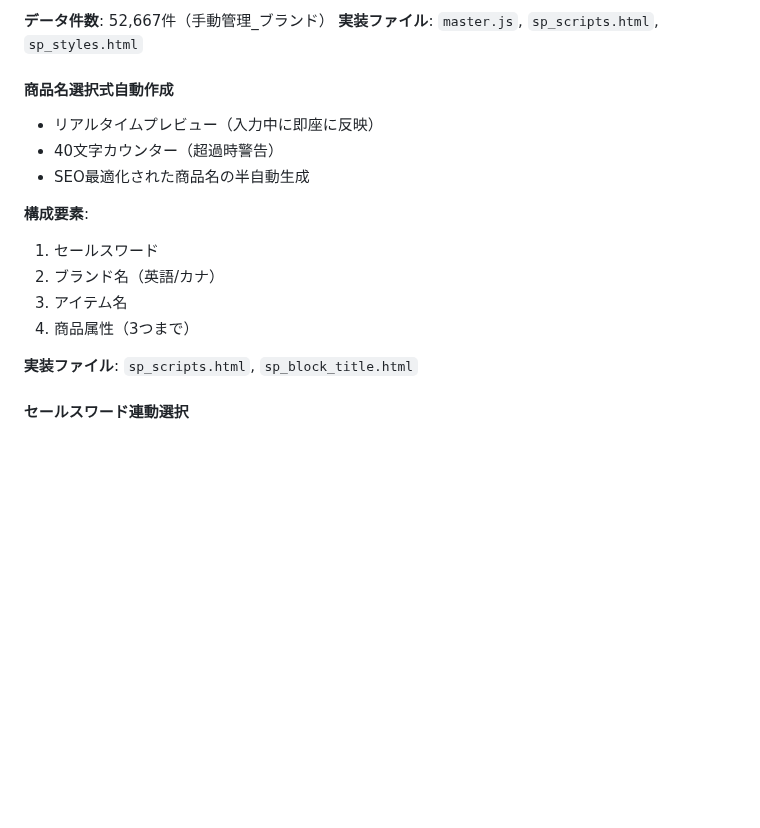
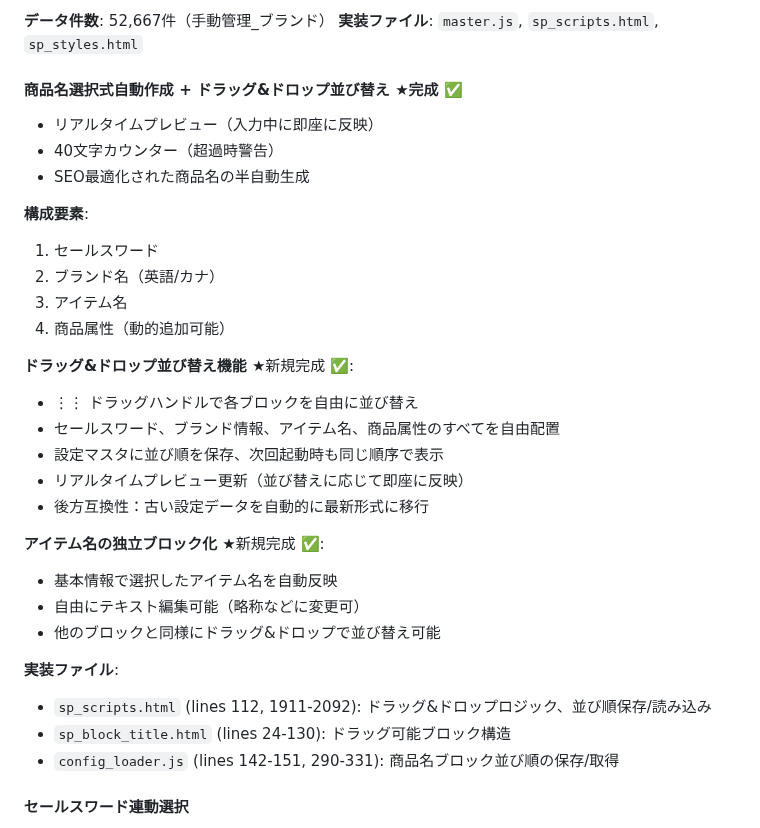
Before and after one commit to creatorTAK/reborn-inventory-system, a Markdown page: CLAUDE.md, the part around one of its changes. Drawn GitHub-style; blank space fills up the shorter version.

```diff
--- a/CLAUDE.md
+++ b/CLAUDE.md
@@ -612,7 +612,7 @@ function getNextManagementNumber(shelfCode) {
 **データ件数**: 52,667件（手動管理_ブランド）
 **実装ファイル**: `master.js`, `sp_scripts.html`, `sp_styles.html`
 
-#### 商品名選択式自動作成
+#### 商品名選択式自動作成 + ドラッグ&ドロップ並び替え ★完成 ✅
 
 - リアルタイムプレビュー（入力中に即座に反映）
 - 40文字カウンター（超過時警告）
@@ -622,9 +622,24 @@ function getNextManagementNumber(shelfCode) {
 1. セールスワード
 2. ブランド名（英語/カナ）
 3. アイテム名
-4. 商品属性（3つまで）
-
-**実装ファイル**: `sp_scripts.html`, `sp_block_title.html`
+4. 商品属性（動的追加可能）
+
+**ドラッグ&ドロップ並び替え機能** ★新規完成 ✅:
+- ⋮⋮ ドラッグハンドルで各ブロックを自由に並び替え
+- セールスワード、ブランド情報、アイテム名、商品属性のすべてを自由配置
+- 設定マスタに並び順を保存、次回起動時も同じ順序で表示
+- リアルタイムプレビュー更新（並び替えに応じて即座に反映）
+- 後方互換性：古い設定データを自動的に最新形式に移行
+
+**アイテム名の独立ブロック化** ★新規完成 ✅:
+- 基本情報で選択したアイテム名を自動反映
+- 自由にテキスト編集可能（略称などに変更可）
+- 他のブロックと同様にドラッグ&ドロップで並び替え可能
+
+**実装ファイル**:
+- `sp_scripts.html` (lines 112, 1911-2092): ドラッグ&ドロップロジック、並び順保存/読み込み
+- `sp_block_title.html` (lines 24-130): ドラッグ可能ブロック構造
+- `config_loader.js` (lines 142-151, 290-331): 商品名ブロック並び順の保存/取得
 
 #### セールスワード連動選択
 
```
Also changed, not shown: other parts of CLAUDE.md (+77 -37 lines).
